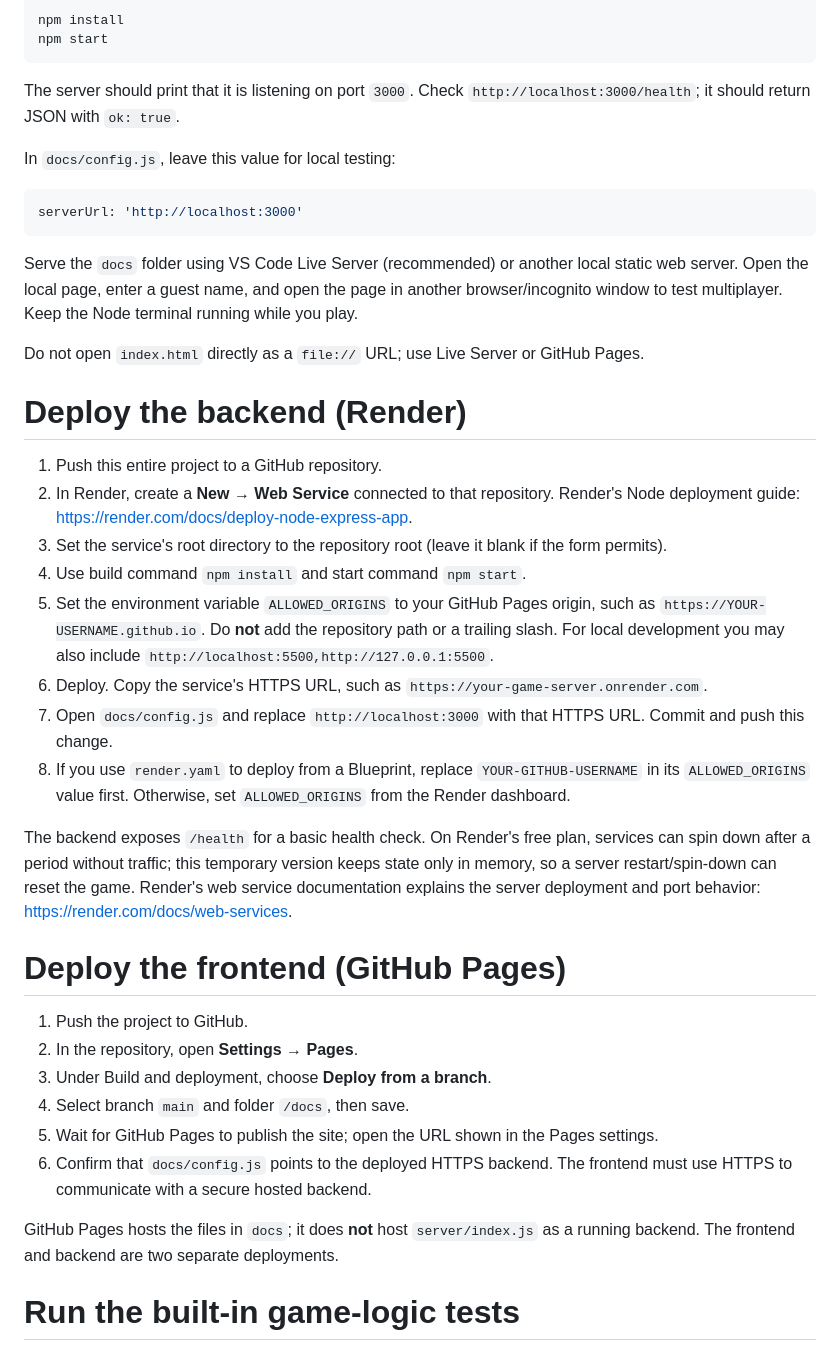
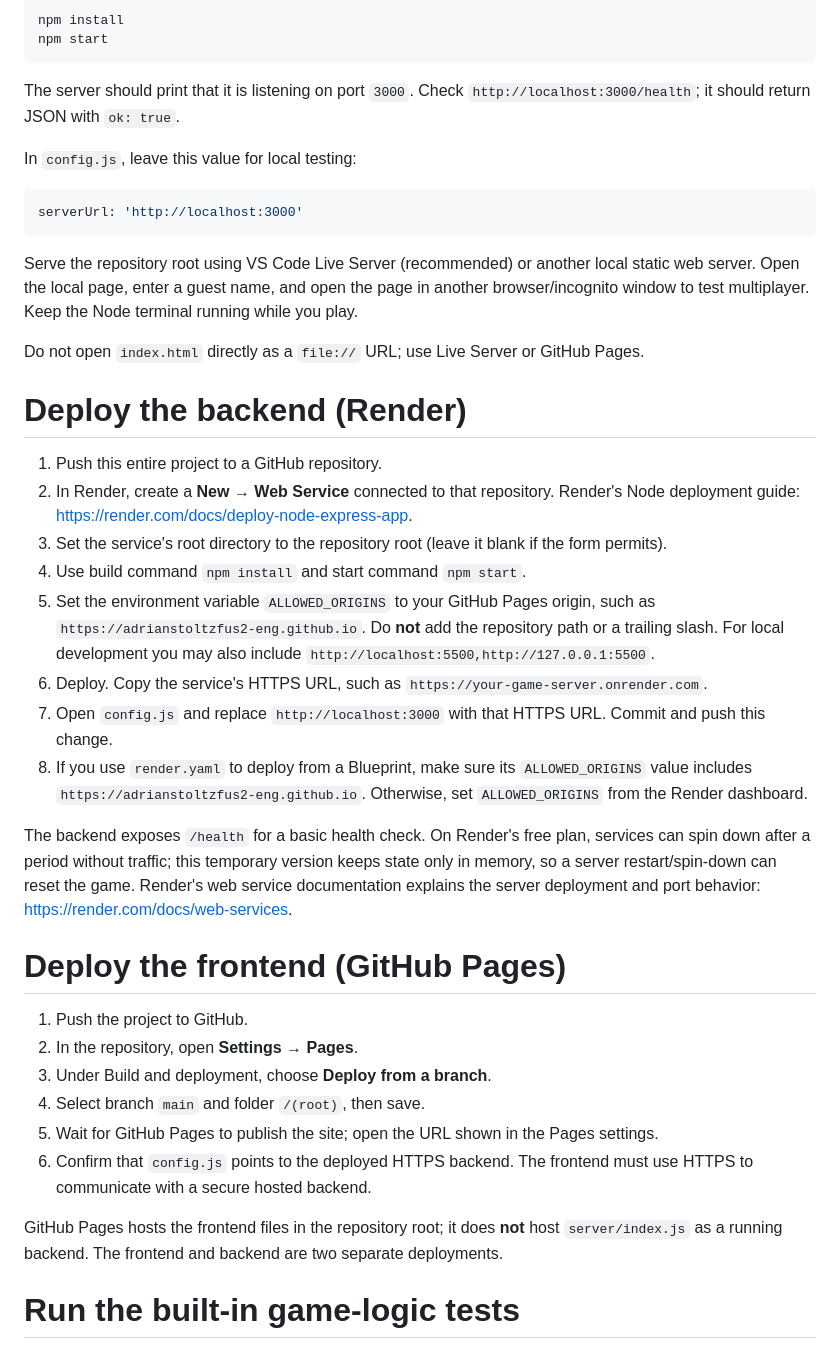
Before and after one commit to adrianstoltzfus2-eng/adrianstoltzfus2-eng-github.io, a Markdown page: README.md, the part around the change. Drawn GitHub-style.

Commit message:
Correct GitHub Pages root deployment instructions

````diff
--- a/README.md
+++ b/README.md
@@ -42,13 +42,13 @@ npm start
 
 The server should print that it is listening on port `3000`. Check `http://localhost:3000/health`; it should return JSON with `ok: true`.
 
-In `docs/config.js`, leave this value for local testing:
+In `config.js`, leave this value for local testing:
 
 ```js
 serverUrl: 'http://localhost:3000'
 ```
 
-Serve the `docs` folder using VS Code Live Server (recommended) or another local static web server. Open the local page, enter a guest name, and open the page in another browser/incognito window to test multiplayer. Keep the Node terminal running while you play.
+Serve the repository root using VS Code Live Server (recommended) or another local static web server. Open the local page, enter a guest name, and open the page in another browser/incognito window to test multiplayer. Keep the Node terminal running while you play.
 
 Do not open `index.html` directly as a `file://` URL; use Live Server or GitHub Pages.
 
@@ -58,10 +58,10 @@ Do not open `index.html` directly as a `file://` URL; use Live Server or GitHub
 2. In Render, create a **New → Web Service** connected to that repository. Render's Node deployment guide: <https://render.com/docs/deploy-node-express-app>.
 3. Set the service's root directory to the repository root (leave it blank if the form permits).
 4. Use build command `npm install` and start command `npm start`.
-5. Set the environment variable `ALLOWED_ORIGINS` to your GitHub Pages origin, such as `https://YOUR-USERNAME.github.io`. Do **not** add the repository path or a trailing slash. For local development you may also include `http://localhost:5500,http://127.0.0.1:5500`.
+5. Set the environment variable `ALLOWED_ORIGINS` to your GitHub Pages origin, such as `https://adrianstoltzfus2-eng.github.io`. Do **not** add the repository path or a trailing slash. For local development you may also include `http://localhost:5500,http://127.0.0.1:5500`.
 6. Deploy. Copy the service's HTTPS URL, such as `https://your-game-server.onrender.com`.
-7. Open `docs/config.js` and replace `http://localhost:3000` with that HTTPS URL. Commit and push this change.
-8. If you use `render.yaml` to deploy from a Blueprint, replace `YOUR-GITHUB-USERNAME` in its `ALLOWED_ORIGINS` value first. Otherwise, set `ALLOWED_ORIGINS` from the Render dashboard.
+7. Open `config.js` and replace `http://localhost:3000` with that HTTPS URL. Commit and push this change.
+8. If you use `render.yaml` to deploy from a Blueprint, make sure its `ALLOWED_ORIGINS` value includes `https://adrianstoltzfus2-eng.github.io`. Otherwise, set `ALLOWED_ORIGINS` from the Render dashboard.
 
 The backend exposes `/health` for a basic health check. On Render's free plan, services can spin down after a period without traffic; this temporary version keeps state only in memory, so a server restart/spin-down can reset the game. Render's web service documentation explains the server deployment and port behavior: <https://render.com/docs/web-services>.
 
@@ -70,11 +70,11 @@ The backend exposes `/health` for a basic health check. On Render's free plan, s
 1. Push the project to GitHub.
 2. In the repository, open **Settings → Pages**.
 3. Under Build and deployment, choose **Deploy from a branch**.
-4. Select branch `main` and folder `/docs`, then save.
+4. Select branch `main` and folder `/(root)`, then save.
 5. Wait for GitHub Pages to publish the site; open the URL shown in the Pages settings.
-6. Confirm that `docs/config.js` points to the deployed HTTPS backend. The frontend must use HTTPS to communicate with a secure hosted backend.
+6. Confirm that `config.js` points to the deployed HTTPS backend. The frontend must use HTTPS to communicate with a secure hosted backend.
 
-GitHub Pages hosts the files in `docs`; it does **not** host `server/index.js` as a running backend. The frontend and backend are two separate deployments.
+GitHub Pages hosts the frontend files in the repository root; it does **not** host `server/index.js` as a running backend. The frontend and backend are two separate deployments.
 
 # Run the built-in game-logic tests
 
````
